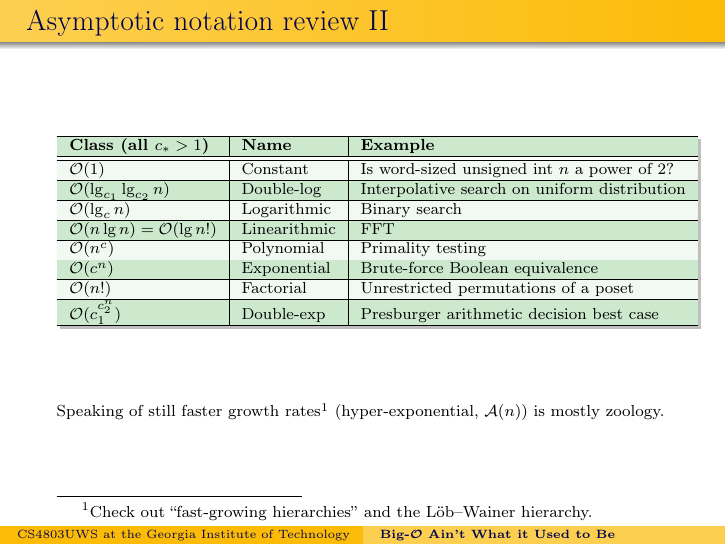
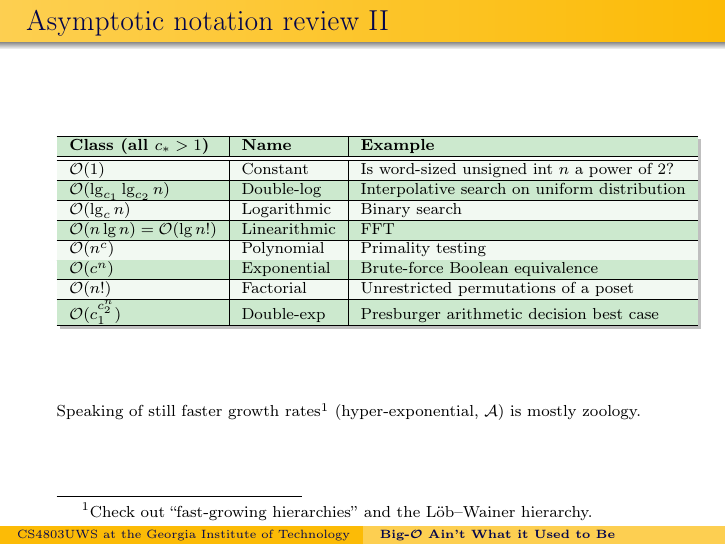
Before and after one commit to dankamongmen/unix-weapons-school, LaTeX slides (bigo.tex): page 3 of 23. Compiled offline with pdfLaTeX.

Commit message:
ackermann ought really just be \mathcal{A} not \mathcal{A}(n)

```diff
--- a/bigo.tex
+++ b/bigo.tex
@@ -131,7 +131,7 @@ $\mathcal{O}(c^{c^{n}_2}_1)$ & Double-exp & Presburger arithmetic decision best
 \end{tikzpicture}
 \end{center}
 \vfill
-Speaking of still faster growth rates\footnote{\scriptsize{Check out ``fast-growing hierarchies'' and the L\"ob–Wainer hierarchy.}} (hyper-exponential, $\mathcal{A}(n)$)
+Speaking of still faster growth rates\footnote{\scriptsize{Check out ``fast-growing hierarchies'' and the L\"ob–Wainer hierarchy.}} (hyper-exponential, $\mathcal{A}$)
  is mostly zoology.%\footnote{\scriptsize{Forgive the pun on busy beavers.}}.
 }
 \end{frame}
```
